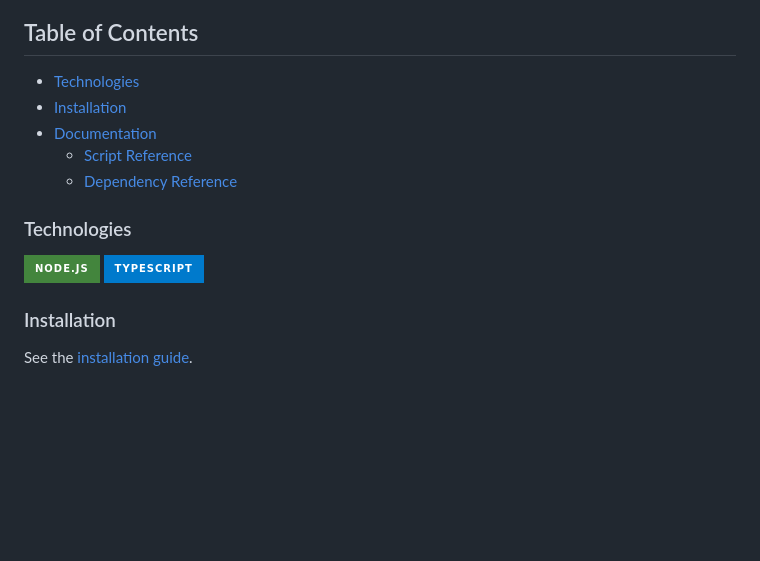
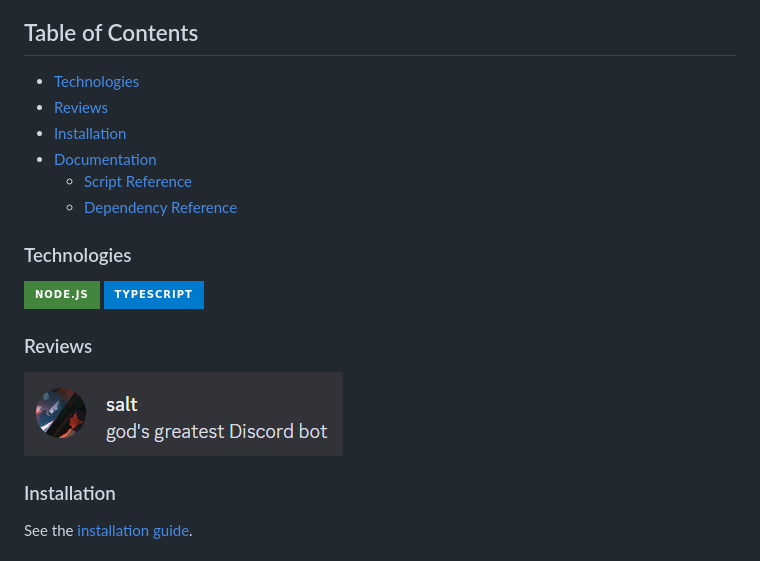
Before and after one commit to NachoToast/Jukebot, a Markdown page: README.md, the part around the change. GitHub-like rendering; pictures changed too: .github/docs/Review0.png (added); badges without logos; blank space fills up the shorter version.

Commit message:
add reviews

```diff
--- a/README.md
+++ b/README.md
@@ -9,6 +9,7 @@ A Minecraft-themed music streaming Discord bot.
 ## Table of Contents <!-- omit in toc -->
 
 - [Technologies](#technologies)
+- [Reviews](#reviews)
 - [Installation](#installation)
 - [Documentation](#documentation)
   - [Script Reference](#script-reference)
@@ -27,6 +28,11 @@ A Minecraft-themed music streaming Discord bot.
   </a>
 
 </div>
+
+### Reviews
+
+![image](./.github/docs/Review0.png)
+
 
 ### Installation
 
```
